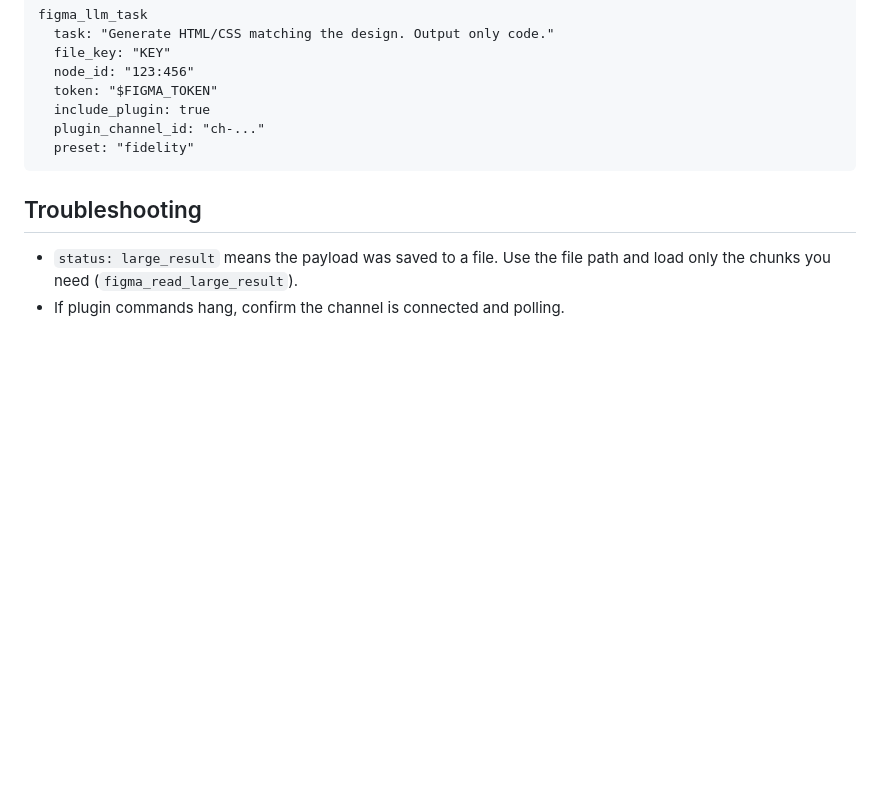
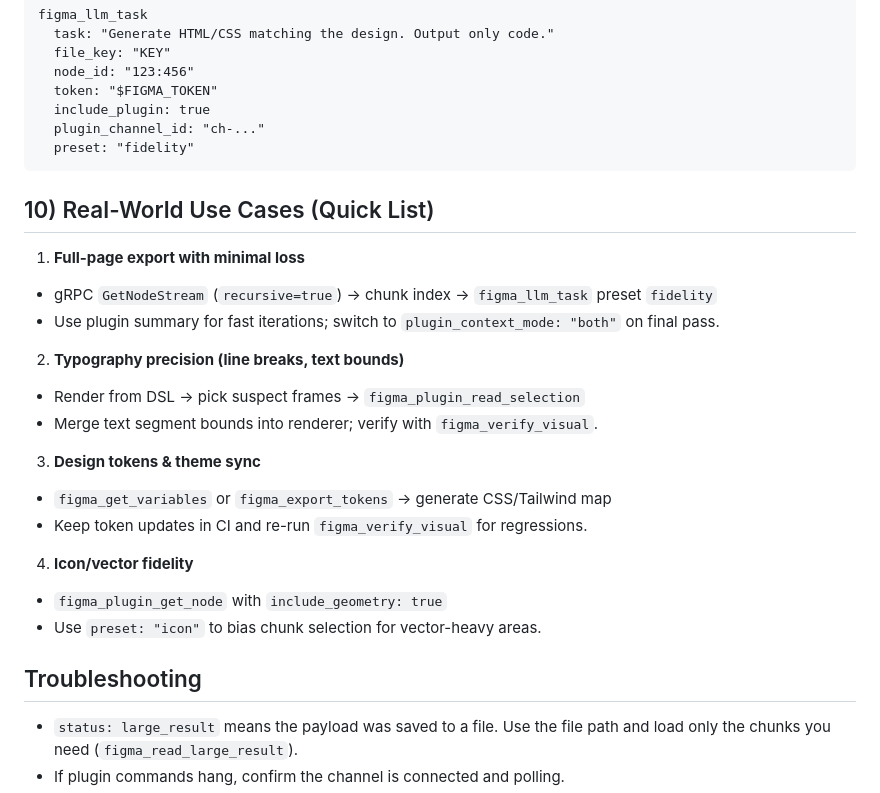
Before and after one commit to jeong-sik/figma-mcp, a Markdown page: docs/RECIPES.md, the part around the change. Rendered like a GitHub page; blank space fills up the shorter version.

Commit message:
리얼월드 유즈케이스 정리 추가

````diff
--- a/docs/RECIPES.md
+++ b/docs/RECIPES.md
@@ -384,6 +384,24 @@ figma_llm_task
   preset: "fidelity"
 ```
 
+## 10) Real-World Use Cases (Quick List)
+
+1) **Full-page export with minimal loss**
+- gRPC `GetNodeStream` (`recursive=true`) → chunk index → `figma_llm_task` preset `fidelity`
+- Use plugin summary for fast iterations; switch to `plugin_context_mode: "both"` on final pass.
+
+2) **Typography precision (line breaks, text bounds)**
+- Render from DSL → pick suspect frames → `figma_plugin_read_selection`
+- Merge text segment bounds into renderer; verify with `figma_verify_visual`.
+
+3) **Design tokens & theme sync**
+- `figma_get_variables` or `figma_export_tokens` → generate CSS/Tailwind map
+- Keep token updates in CI and re-run `figma_verify_visual` for regressions.
+
+4) **Icon/vector fidelity**
+- `figma_plugin_get_node` with `include_geometry: true`
+- Use `preset: "icon"` to bias chunk selection for vector-heavy areas.
+
 ## Troubleshooting
 
 - `status: large_result` means the payload was saved to a file. Use the file path
````
